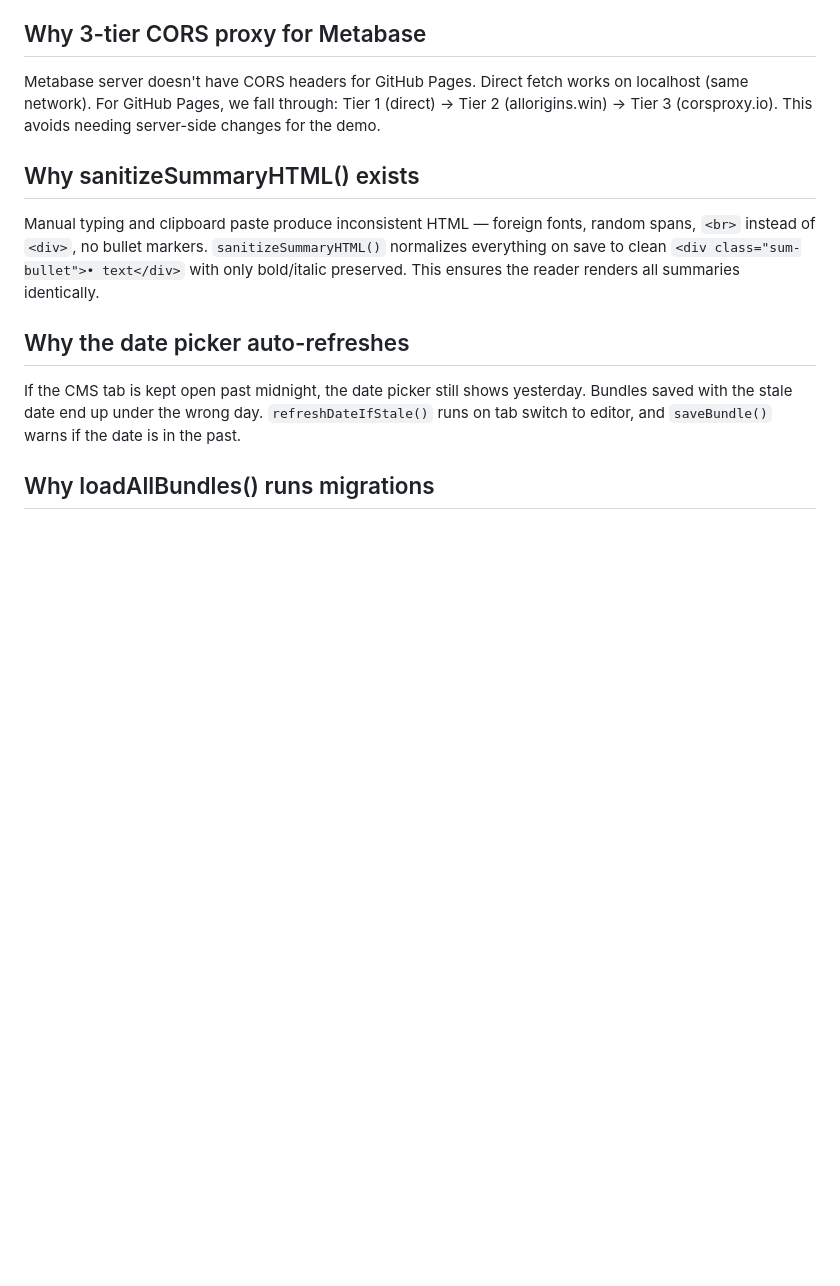
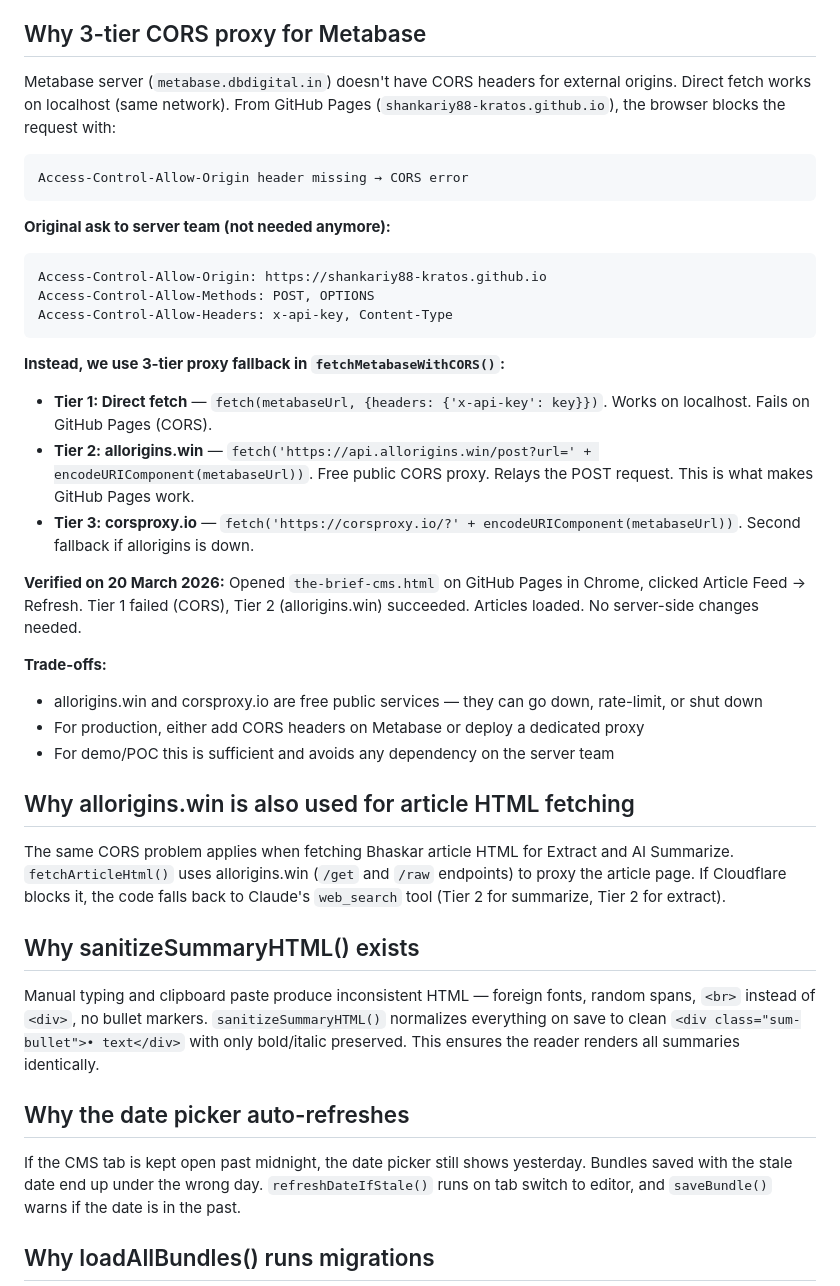
Before and after one commit to shankariy88-kratos/eknazarproject, a Markdown page: DECISIONS.md, the part around the change. Rendered like a GitHub page; blank space fills up the shorter version.

Commit message:
Update DECISIONS.md — full CORS proxy documentation with verification
Documents the original CORS ask (not needed), the 3-tier proxy
implementation, live verification on GitHub Pages (20 Mar 2026),
trade-offs for production, and allorigins usage for article fetching.

Co-Authored-By: Claude Opus 4.6 (1M context) <noreply@anthropic.com>

````diff
--- a/DECISIONS.md
+++ b/DECISIONS.md
@@ -25,7 +25,32 @@ Each Metabase article body is 10-50KB of raw HTML. Storing it per story in local
 The headline auto-color (text before ":" gets tag color) used to run on every `onblur`. This destroyed manual color edits from the toolbar. Now it only runs on Extract prefill and tag dropdown change — after that, the user owns the styling.
 
 ## Why 3-tier CORS proxy for Metabase
-Metabase server doesn't have CORS headers for GitHub Pages. Direct fetch works on localhost (same network). For GitHub Pages, we fall through: Tier 1 (direct) → Tier 2 (allorigins.win) → Tier 3 (corsproxy.io). This avoids needing server-side changes for the demo.
+Metabase server (`metabase.dbdigital.in`) doesn't have CORS headers for external origins. Direct fetch works on localhost (same network). From GitHub Pages (`shankariy88-kratos.github.io`), the browser blocks the request with:
+```
+Access-Control-Allow-Origin header missing → CORS error
+```
+
+**Original ask to server team (not needed anymore):**
+```
+Access-Control-Allow-Origin: https://shankariy88-kratos.github.io
+Access-Control-Allow-Methods: POST, OPTIONS
+Access-Control-Allow-Headers: x-api-key, Content-Type
+```
+
+**Instead, we use 3-tier proxy fallback in `fetchMetabaseWithCORS()`:**
+- **Tier 1: Direct fetch** — `fetch(metabaseUrl, {headers: {'x-api-key': key}})`. Works on localhost. Fails on GitHub Pages (CORS).
+- **Tier 2: allorigins.win** — `fetch('https://api.allorigins.win/post?url=' + encodeURIComponent(metabaseUrl))`. Free public CORS proxy. Relays the POST request. This is what makes GitHub Pages work.
+- **Tier 3: corsproxy.io** — `fetch('https://corsproxy.io/?' + encodeURIComponent(metabaseUrl))`. Second fallback if allorigins is down.
+
+**Verified on 20 March 2026:** Opened `the-brief-cms.html` on GitHub Pages in Chrome, clicked Article Feed → Refresh. Tier 1 failed (CORS), Tier 2 (allorigins.win) succeeded. Articles loaded. No server-side changes needed.
+
+**Trade-offs:**
+- allorigins.win and corsproxy.io are free public services — they can go down, rate-limit, or shut down
+- For production, either add CORS headers on Metabase or deploy a dedicated proxy
+- For demo/POC this is sufficient and avoids any dependency on the server team
+
+## Why allorigins.win is also used for article HTML fetching
+The same CORS problem applies when fetching Bhaskar article HTML for Extract and AI Summarize. `fetchArticleHtml()` uses allorigins.win (`/get` and `/raw` endpoints) to proxy the article page. If Cloudflare blocks it, the code falls back to Claude's `web_search` tool (Tier 2 for summarize, Tier 2 for extract).
 
 ## Why sanitizeSummaryHTML() exists
 Manual typing and clipboard paste produce inconsistent HTML — foreign fonts, random spans, `<br>` instead of `<div>`, no bullet markers. `sanitizeSummaryHTML()` normalizes everything on save to clean `<div class="sum-bullet">• text</div>` with only bold/italic preserved. This ensures the reader renders all summaries identically.
````
